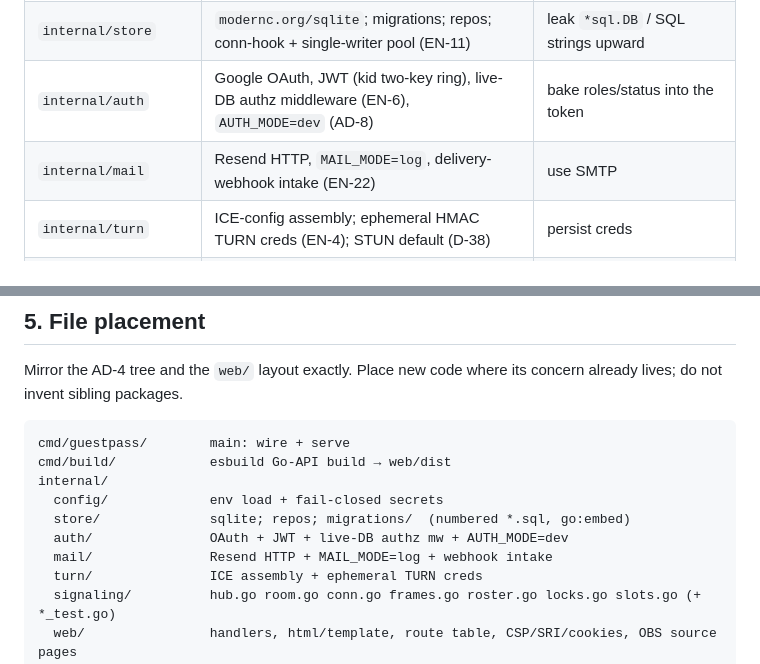
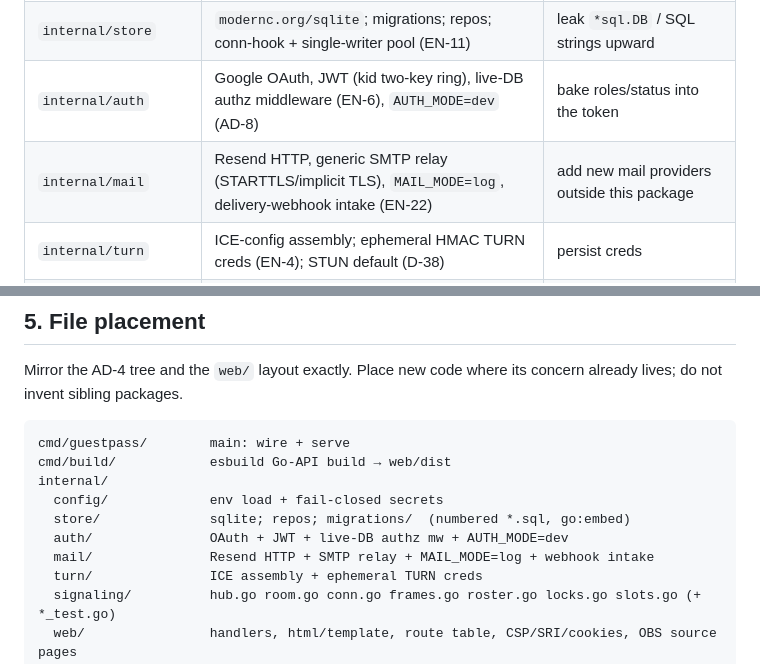
Before and after one commit to rock3r/guest-pass, a Markdown page: docs/CONVENTIONS.md, 2 parts joined by grey strips. Rendered like a GitHub page.

```diff
--- a/docs/CONVENTIONS.md
+++ b/docs/CONVENTIONS.md
@@ -37,7 +37,7 @@ pin (AD-15) — the project tracks current deps, so the floor rose to 1.25 for
 | `internal/config` | env load into one struct; **fail-closed secrets** (EN-14, AD-8) | be mutated after load |
 | `internal/store` | `modernc.org/sqlite`; migrations; repos; conn-hook + single-writer pool (EN-11) | leak `*sql.DB` / SQL strings upward |
 | `internal/auth` | Google OAuth, JWT (kid two-key ring), live-DB authz middleware (EN-6), `AUTH_MODE=dev` (AD-8) | bake roles/status into the token |
-| `internal/mail` | Resend HTTP, `MAIL_MODE=log`, delivery-webhook intake (EN-22) | use SMTP |
+| `internal/mail` | Resend HTTP, generic SMTP relay (STARTTLS/implicit TLS), `MAIL_MODE=log`, delivery-webhook intake (EN-22) | add new mail providers outside this package |
 | `internal/turn` | ICE-config assembly; ephemeral HMAC TURN creds (EN-4); STUN default (D-38) | persist creds |
 | `internal/signaling` | **the core** (AD-2): hub + room + conn + roster/locks/slots/epochs/frames | touch the DB on a per-frame path; write a socket outside the conn's `writeLoop` |
 | `internal/web` | chi router, `html/template` render, route table, CSP/SRI/cookies (§7.5), OBS source pages | reach into another package's private state |
@@ -494,7 +494,7 @@ internal/
   config/             env load + fail-closed secrets
   store/              sqlite; repos; migrations/  (numbered *.sql, go:embed)
   auth/               OAuth + JWT + live-DB authz mw + AUTH_MODE=dev
-  mail/               Resend HTTP + MAIL_MODE=log + webhook intake
+  mail/               Resend HTTP + SMTP relay + MAIL_MODE=log + webhook intake
   turn/               ICE assembly + ephemeral TURN creds
   signaling/          hub.go room.go conn.go frames.go roster.go locks.go slots.go (+ *_test.go)
   web/                handlers, html/template, route table, CSP/SRI/cookies, OBS source pages
```
Also changed, not shown: docs/ARCHITECTURE.md (+2 -2 lines).
